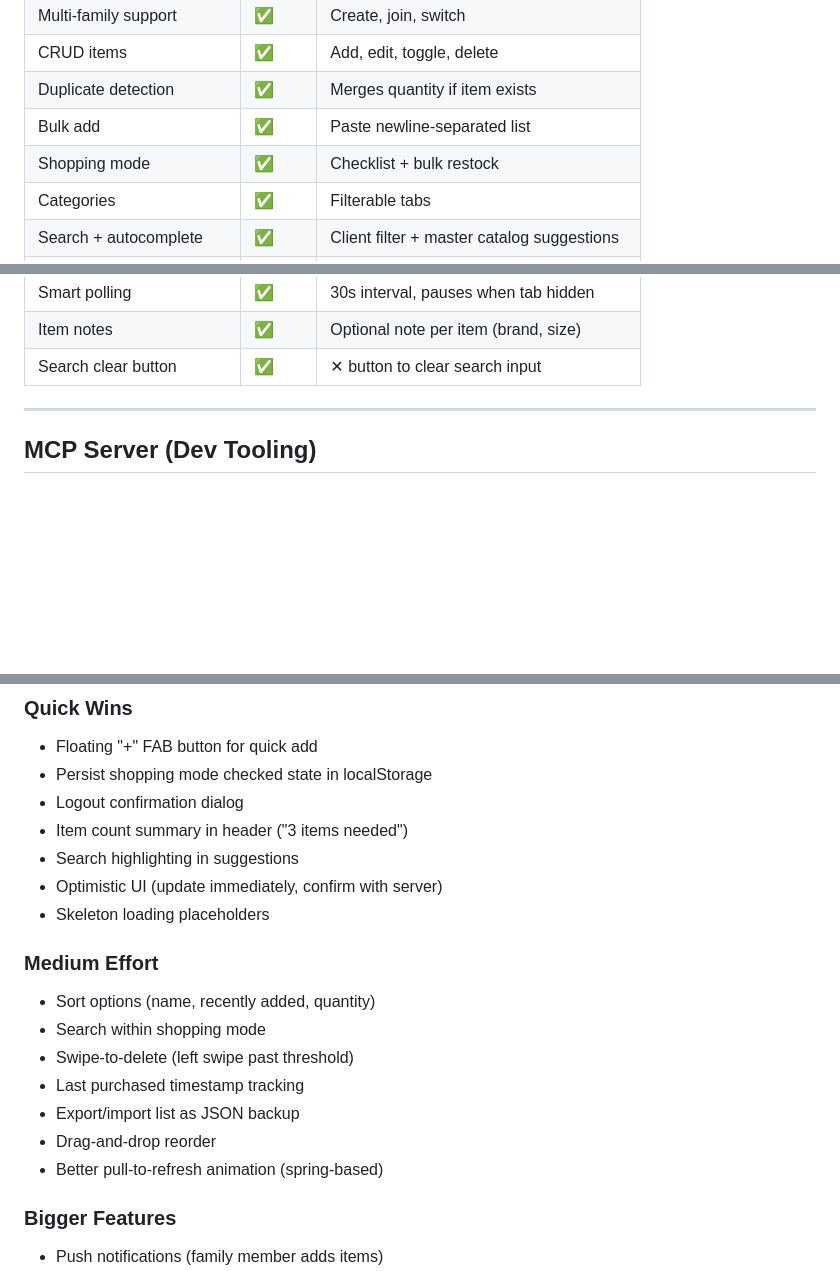
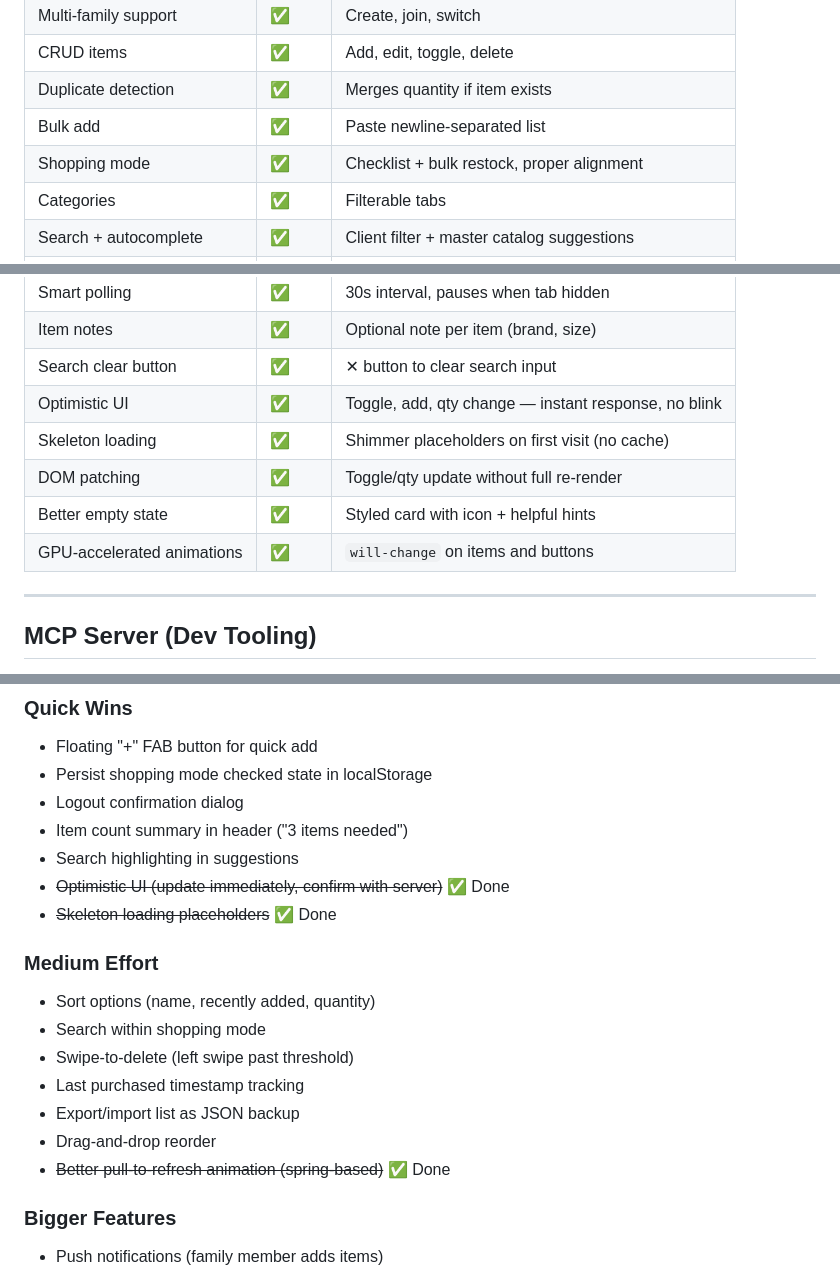
Before and after one commit to kapilparulkar/Grocery, a Markdown page: PROJECT_KNOWLEDGE.md, 3 parts joined by grey strips. Rendered like a GitHub page; blank space fills up the shorter version.

```diff
--- a/PROJECT_KNOWLEDGE.md
+++ b/PROJECT_KNOWLEDGE.md
@@ -291,7 +291,7 @@ Family-scoped endpoints use `X-Family-Id` header for multi-family users.
 | CRUD items | ✅ | Add, edit, toggle, delete |
 | Duplicate detection | ✅ | Merges quantity if item exists |
 | Bulk add | ✅ | Paste newline-separated list |
-| Shopping mode | ✅ | Checklist + bulk restock |
+| Shopping mode | ✅ | Checklist + bulk restock, proper alignment |
 | Categories | ✅ | Filterable tabs |
 | Search + autocomplete | ✅ | Client filter + master catalog suggestions |
 | Master catalog (326 items) | ✅ | Indian grocery focus with aliases |
@@ -313,6 +313,11 @@ Family-scoped endpoints use `X-Family-Id` header for multi-family users.
 | Smart polling | ✅ | 30s interval, pauses when tab hidden |
 | Item notes | ✅ | Optional note per item (brand, size) |
 | Search clear button | ✅ | ✕ button to clear search input |
+| Optimistic UI | ✅ | Toggle, add, qty change — instant response, no blink |
+| Skeleton loading | ✅ | Shimmer placeholders on first visit (no cache) |
+| DOM patching | ✅ | Toggle/qty update without full re-render |
+| Better empty state | ✅ | Styled card with icon + helpful hints |
+| GPU-accelerated animations | ✅ | `will-change` on items and buttons |
 
 ---
 
@@ -430,8 +436,8 @@ Sweeteners & Baking | Frozen | Bakery | Household | Personal Care | Baby Care
 - Logout confirmation dialog
 - Item count summary in header ("3 items needed")
 - Search highlighting in suggestions
-- Optimistic UI (update immediately, confirm with server)
-- Skeleton loading placeholders
+- ~~Optimistic UI (update immediately, confirm with server)~~ ✅ Done
+- ~~Skeleton loading placeholders~~ ✅ Done
 
 ### Medium Effort
 - Sort options (name, recently added, quantity)
@@ -440,7 +446,7 @@ Sweeteners & Baking | Frozen | Bakery | Household | Personal Care | Baby Care
 - Last purchased timestamp tracking
 - Export/import list as JSON backup
 - Drag-and-drop reorder
-- Better pull-to-refresh animation (spring-based)
+- ~~Better pull-to-refresh animation (spring-based)~~ ✅ Done
 
 ### Bigger Features
 - Push notifications (family member adds items)
```
Also changed, not shown: other parts of PROJECT_KNOWLEDGE.md (+3 -2 lines).
